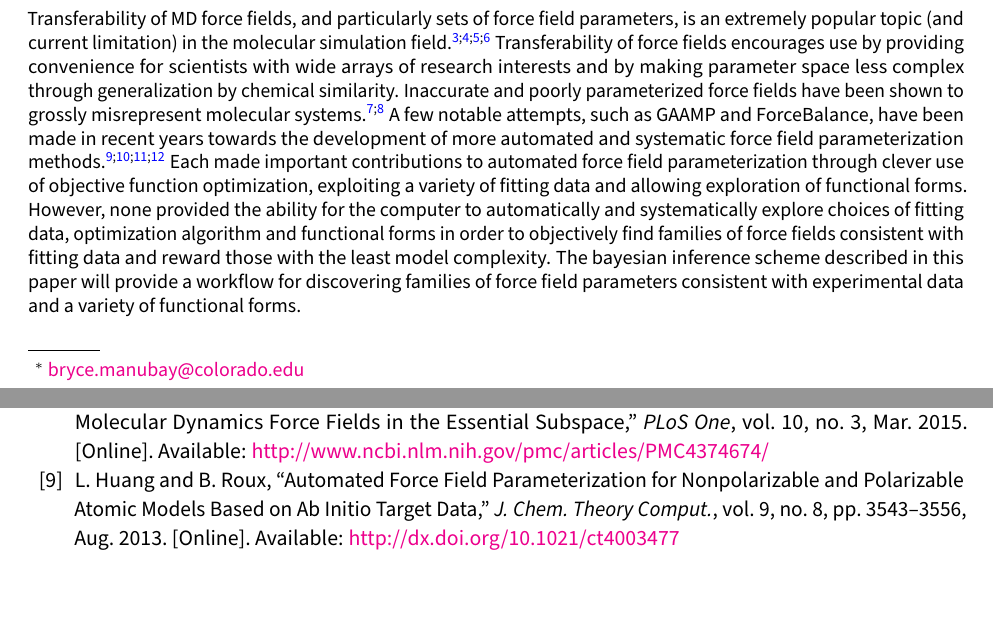
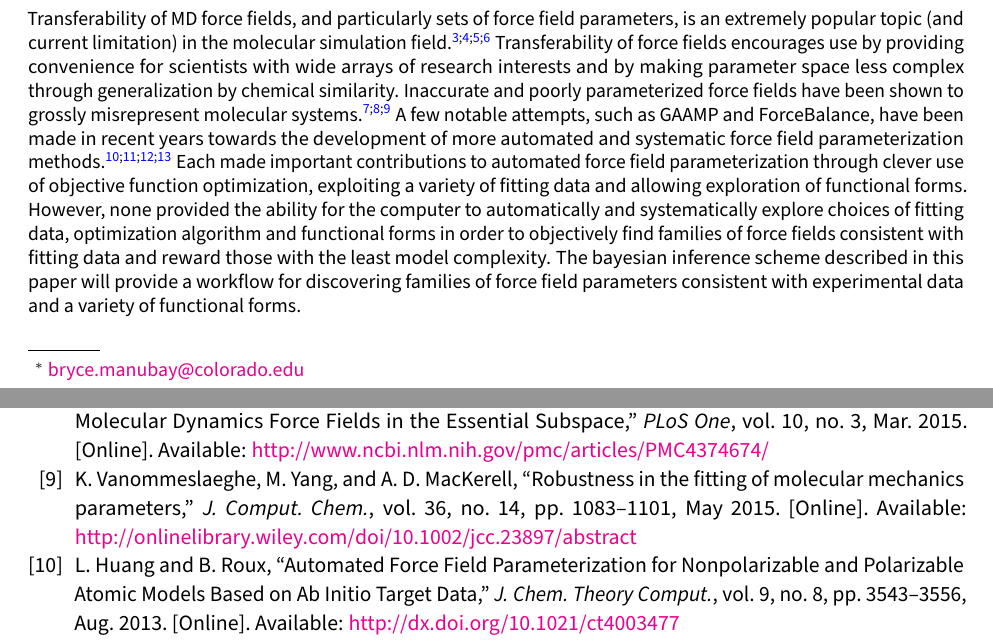
Before and after one commit to bmanubay/Bryces-prelim-exam, a LaTeX paper (report/report_outline.tex, which reads report/report_outline.bib): two parts of pages 1 and 3 of 4, joined at a grey line, cut so that both start at the same text, the shorter picture padded with empty space. Compiled offline with pdfLaTeX.

Commit message:
update bib

```diff
--- a/report/report_outline.bib
+++ b/report/report_outline.bib
@@ -379,3 +379,13 @@
 	pages = {154101},
 	file = {Full Text PDF:files/82/Patrone et al. - 2016 - Bayesian calibration of coarse-grained forces Eff.pdf:application/pdf;Snapshot:files/85/1.html:text/html}
 }
+
+@article{robustness,
+	title = {Robustness in the fitting of molecular mechanics parameters},
+	volume = {36},
+	issn = {1096-987X},
+	url = {http://onlinelibrary.wiley.com/doi/10.1002/jcc.23897/abstract},
+	doi = {10.1002/jcc.23897},
+	abstract = {Automated methods for force field parametrization have attracted renewed interest of the community, but the robustness issues associated with the often ill-conditioned nature of parameter optimization have been vastly underappreciated in the recent literature. For this reason, this article offers a detailed description of the origin and nature of these issues. This includes a discussion of the restrained electrostatic potential fit (RESP) charge model, which does contain explicit robustness-enhancing measures albeit not in the context of bonded parameters, and which forms an inspiration for the present work. It is also discussed how all the bonded parameters in a Class I force field can be simultaneously fit using the linear least squares (LLS) procedure, and a novel restraining strategy is presented that overcomes robustness issues in the LLS fitting of bonded parameters while minimally impacting the fitted values of well-behaved parameters. Two variants of this methodology are then validated through a number of case studies, including the fitting of bond-charge increments, which illustrates the method's potential for robustly solving general LLS problems beyond force field parametrization. © 2015 Wiley Periodicals, Inc.},
+	language = {en},
+	number = {14},
@@ -381,0 +395,2 @@
+	month = may,
+	year = {2015},
--- a/report/report_outline.tex
+++ b/report/report_outline.tex
@@ -125,7 +125,7 @@ A possible solution to these problems is by recasting the force field parameteri
 \section{Significance}
 A broad variety of research from drug discovery to metallurgy has been greatly impacted by the advent and improvement of MD simulation tools. Observing physical phenomena such as protein folding dynamics and ligand docking at a molecular scale is widely studied using MD tools.\cite{villin} Drug discovery and deisgn of new pharmaceutical leads has also been made easier.\cite{drug_discov} The fundamental part in molecular simulation for describing the energetic interactions of a system is referred to as a force field. Hence, the development of force fields which are readily transferable between dissimilar physical systems and are quantitatively accurate is imperative for the use of molecular simulation tools to continue to proliferate.
 
-Transferability of MD force fields, and particularly sets of force field parameters, is an extremely popular topic (and current limitation) in the molecular simulation field.\cite{transferability1,transferability2,transferability3,transferability4} Transferability of force fields encourages use by providing convenience for scientists with wide arrays of research interests and by making parameter space less complex through generalization by chemical similarity. Inaccurate and poorly parameterized force fields have been shown to grossly misrepresent molecular systems.\cite{ffcomp1,ffcomp2} A few notable attempts, such as GAAMP and ForceBalance, have been made in recent years towards the development of more automated and systematic force field parameterization methods.\cite{GAAMP,FB1,FB2,FB3} Each made important contributions to automated force field parameterization through clever use of objective function optimization, exploiting a variety of fitting data and allowing exploration of functional forms. However, none provided the ability for the computer to automatically and systematically explore choices of fitting data, optimization algorithm and functional forms in order to objectively find families of force fields consistent with fitting data and reward those with the least model complexity. The bayesian inference scheme described in this paper will provide a workflow for discovering families of force field parameters consistent with experimental data and a variety of functional forms.
+Transferability of MD force fields, and particularly sets of force field parameters, is an extremely popular topic (and current limitation) in the molecular simulation field.\cite{transferability1,transferability2,transferability3,transferability4} Transferability of force fields encourages use by providing convenience for scientists with wide arrays of research interests and by making parameter space less complex through generalization by chemical similarity. Inaccurate and poorly parameterized force fields have been shown to grossly misrepresent molecular systems.\cite{ffcomp1,ffcomp2,robustness} A few notable attempts, such as GAAMP and ForceBalance, have been made in recent years towards the development of more automated and systematic force field parameterization methods.\cite{GAAMP,FB1,FB2,FB3} Each made important contributions to automated force field parameterization through clever use of objective function optimization, exploiting a variety of fitting data and allowing exploration of functional forms. However, none provided the ability for the computer to automatically and systematically explore choices of fitting data, optimization algorithm and functional forms in order to objectively find families of force fields consistent with fitting data and reward those with the least model complexity. The bayesian inference scheme described in this paper will provide a workflow for discovering families of force field parameters consistent with experimental data and a variety of functional forms.
 
 \section{Background and related literature $\left(1.5 pages \pm 0.5 pages\right)$}
 Molecular dynamics force fields define how we construct the potential energy functions (and thereby the forces) of an atomistic system under study. The potential is constructed such that it is a function of solely the atomic coordinates and a set of parameters associated with the force field. Transferable force fields generally have three major parts:
```
Also changed, not shown: report/report_outline.bbl, report/report_outline.pdf, report/report_outline.bib (7 more changed lines), 3 other files.
